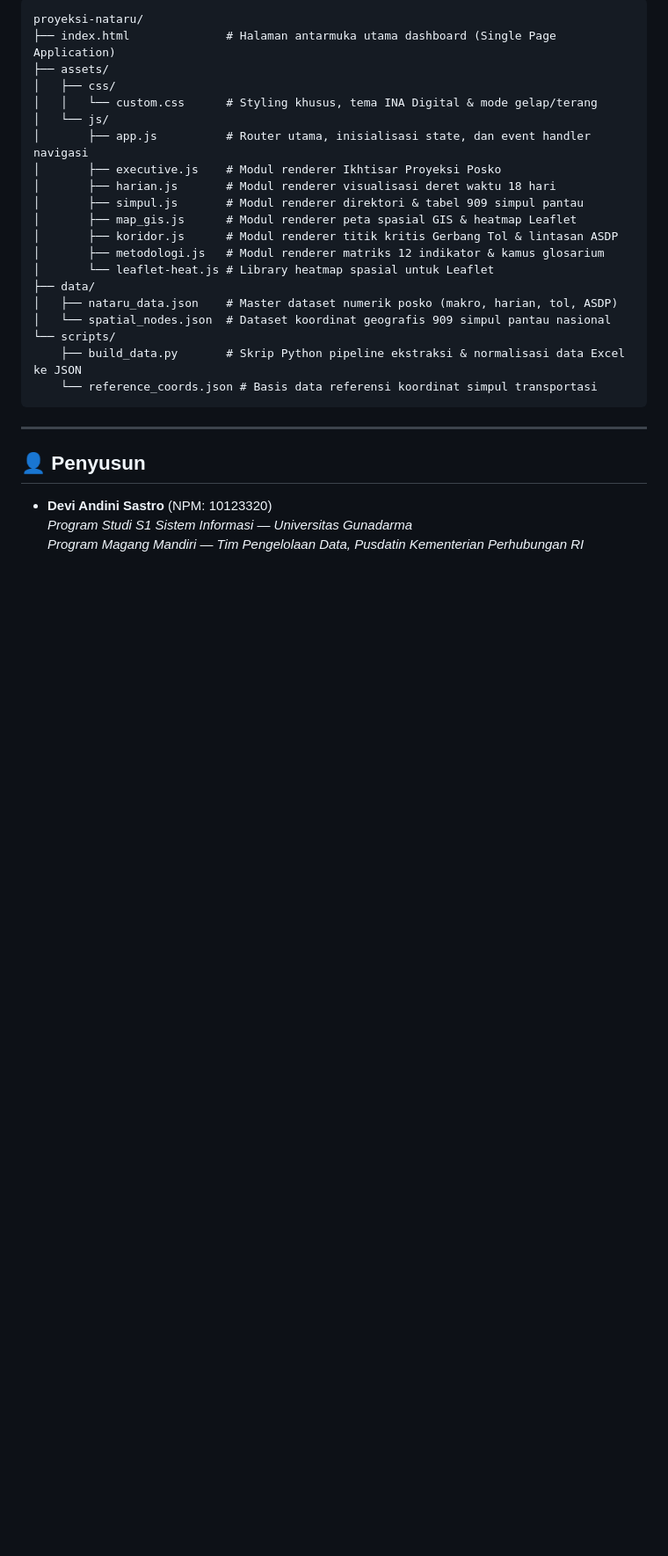
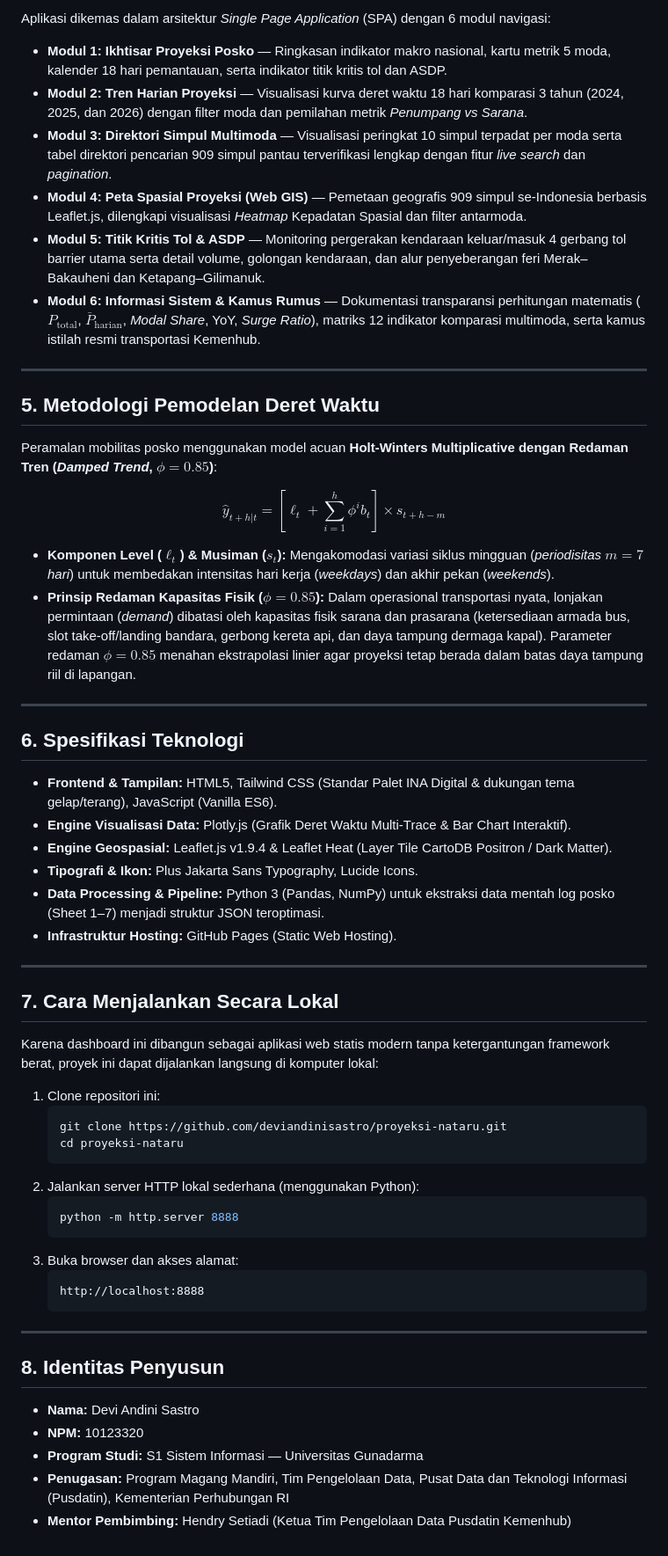
Before and after one commit to deviandinisastro/proyeksi-nataru, a Markdown page: README.md, the part around one of its changes. Shown at 88% size. Drawn GitHub-style; blank space fills up the shorter version.

````diff
--- a/README.md
+++ b/README.md
@@ -58,31 +54,61 @@ Sistem ini mengintegrasikan pengolahan data deret waktu (*time-series forecastin
 
-```text
-proyeksi-nataru/
-├── index.html              # Halaman antarmuka utama dashboard (Single Page Application)
-├── assets/
-│   ├── css/
-│   │   └── custom.css      # Styling khusus, tema INA Digital & mode gelap/terang
-│   └── js/
-│       ├── app.js          # Router utama, inisialisasi state, dan event handler navigasi
-│       ├── executive.js    # Modul renderer Ikhtisar Proyeksi Posko
-│       ├── harian.js       # Modul renderer visualisasi deret waktu 18 hari
-│       ├── simpul.js       # Modul renderer direktori & tabel 909 simpul pantau
-│       ├── map_gis.js      # Modul renderer peta spasial GIS & heatmap Leaflet
-│       ├── koridor.js      # Modul renderer titik kritis Gerbang Tol & lintasan ASDP
-│       ├── metodologi.js   # Modul renderer matriks 12 indikator & kamus glosarium
-│       └── leaflet-heat.js # Library heatmap spasial untuk Leaflet
-├── data/
-│   ├── nataru_data.json    # Master dataset numerik posko (makro, harian, tol, ASDP)
-│   └── spatial_nodes.json  # Dataset koordinat geografis 909 simpul pantau nasional
-└── scripts/
-    ├── build_data.py       # Skrip Python pipeline ekstraksi & normalisasi data Excel ke JSON
-    └── reference_coords.json # Basis data referensi koordinat simpul transportasi
-```
+Aplikasi dikemas dalam arsitektur *Single Page Application* (SPA) dengan 6 modul navigasi:
+
+* **Modul 1: Ikhtisar Proyeksi Posko** — Ringkasan indikator makro nasional, kartu metrik 5 moda, kalender 18 hari pemantauan, serta indikator titik kritis tol dan ASDP.
+* **Modul 2: Tren Harian Proyeksi** — Visualisasi kurva deret waktu 18 hari komparasi 3 tahun (2024, 2025, dan 2026) dengan filter moda dan pemilahan metrik *Penumpang vs Sarana*.
+* **Modul 3: Direktori Simpul Multimoda** — Visualisasi peringkat 10 simpul terpadat per moda serta tabel direktori pencarian 909 simpul pantau terverifikasi lengkap dengan fitur *live search* dan *pagination*.
+* **Modul 4: Peta Spasial Proyeksi (Web GIS)** — Pemetaan geografis 909 simpul se-Indonesia berbasis Leaflet.js, dilengkapi visualisasi *Heatmap* Kepadatan Spasial dan filter antarmoda.
+* **Modul 5: Titik Kritis Tol & ASDP** — Monitoring pergerakan kendaraan keluar/masuk 4 gerbang tol barrier utama serta detail volume, golongan kendaraan, dan alur penyeberangan feri Merak–Bakauheni dan Ketapang–Gilimanuk.
+* **Modul 6: Informasi Sistem & Kamus Rumus** — Dokumentasi transparansi perhitungan matematis ($P_{\text{total}}$, $\bar{P}_{\text{harian}}$, *Modal Share*, YoY, *Surge Ratio*), matriks 12 indikator komparasi multimoda, serta kamus istilah resmi transportasi Kemenhub.
 
 ---
 
-## 👤 Penyusun
+## 5. Metodologi Pemodelan Deret Waktu
 
-* **Devi Andini Sastro** (NPM: 10123320)
-  *Program Studi S1 Sistem Informasi — Universitas Gunadarma*
-  *Program Magang Mandiri — Tim Pengelolaan Data, Pusdatin Kementerian Perhubungan RI*
+Peramalan mobilitas posko menggunakan model acuan **Holt-Winters Multiplicative dengan Redaman Tren (*Damped Trend*, $\phi = 0.85$)**:
+
+$$\hat{y}_{t+h|t} = \left[ \ell_t + \sum_{i=1}^{h} \phi^i b_t \right] \times s_{t+h-m}$$
+
+* **Komponen Level ($\ell_t$) & Musiman ($s_t$):** Mengakomodasi variasi siklus mingguan (*periodisitas $m=7$ hari*) untuk membedakan intensitas hari kerja (*weekdays*) dan akhir pekan (*weekends*).
+* **Prinsip Redaman Kapasitas Fisik ($\phi = 0.85$):** Dalam operasional transportasi nyata, lonjakan permintaan (*demand*) dibatasi oleh kapasitas fisik sarana dan prasarana (ketersediaan armada bus, slot take-off/landing bandara, gerbong kereta api, dan daya tampung dermaga kapal). Parameter redaman $\phi = 0.85$ menahan ekstrapolasi linier agar proyeksi tetap berada dalam batas daya tampung riil di lapangan.
+
+---
+
+## 6. Spesifikasi Teknologi
+
+* **Frontend & Tampilan:** HTML5, Tailwind CSS (Standar Palet INA Digital & dukungan tema gelap/terang), JavaScript (Vanilla ES6).
+* **Engine Visualisasi Data:** Plotly.js (Grafik Deret Waktu Multi-Trace & Bar Chart Interaktif).
+* **Engine Geospasial:** Leaflet.js v1.9.4 & Leaflet Heat (Layer Tile CartoDB Positron / Dark Matter).
+* **Tipografi & Ikon:** Plus Jakarta Sans Typography, Lucide Icons.
+* **Data Processing & Pipeline:** Python 3 (Pandas, NumPy) untuk ekstraksi data mentah log posko (Sheet 1–7) menjadi struktur JSON teroptimasi.
+* **Infrastruktur Hosting:** GitHub Pages (Static Web Hosting).
+
+---
+
+## 7. Cara Menjalankan Secara Lokal
+
+Karena dashboard ini dibangun sebagai aplikasi web statis modern tanpa ketergantungan framework berat, proyek ini dapat dijalankan langsung di komputer lokal:
+
+1. Clone repositori ini:
+   ```bash
+   git clone https://github.com/deviandinisastro/proyeksi-nataru.git
+   cd proyeksi-nataru
+   ```
+2. Jalankan server HTTP lokal sederhana (menggunakan Python):
+   ```bash
+   python -m http.server 8888
+   ```
+3. Buka browser dan akses alamat:
+   ```text
+   http://localhost:8888
+   ```
+
+---
+
+## 8. Identitas Penyusun
+
+* **Nama:** Devi Andini Sastro
+* **NPM:** 10123320
+* **Program Studi:** S1 Sistem Informasi — Universitas Gunadarma
+* **Penugasan:** Program Magang Mandiri, Tim Pengelolaan Data, Pusat Data dan Teknologi Informasi (Pusdatin), Kementerian Perhubungan RI
+* **Mentor Pembimbing:** Hendry Setiadi (Ketua Tim Pengelolaan Data Pusdatin Kemenhub)
````
Also changed, not shown: other parts of README.md (+32 -36 lines).
